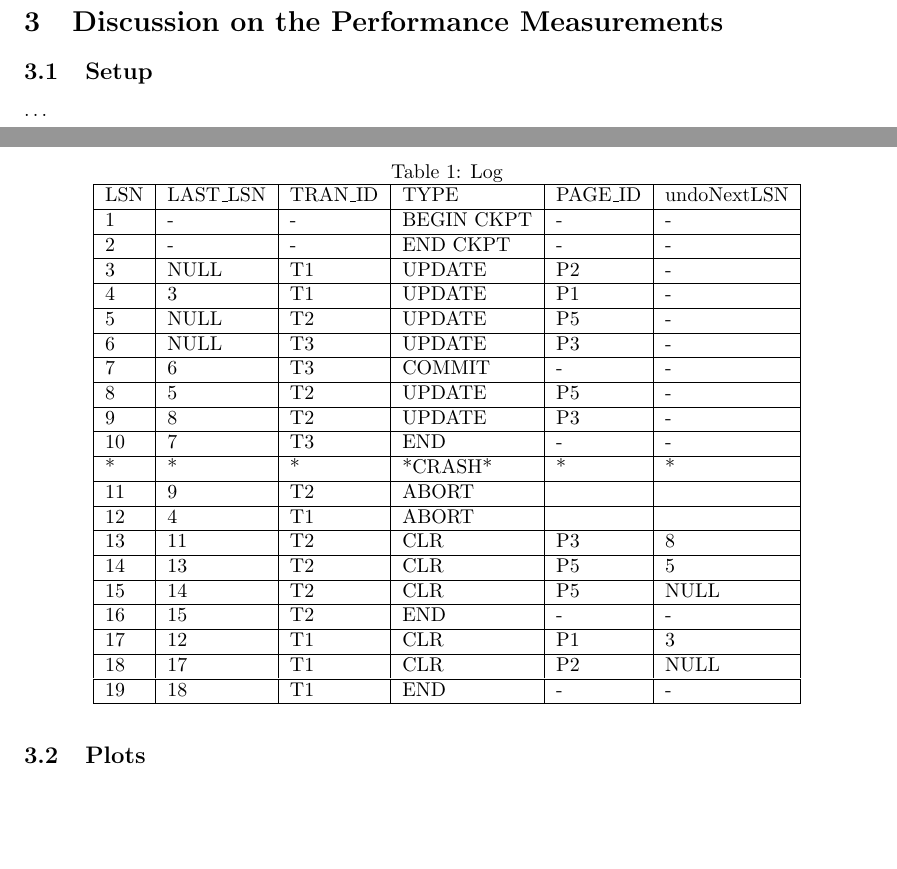
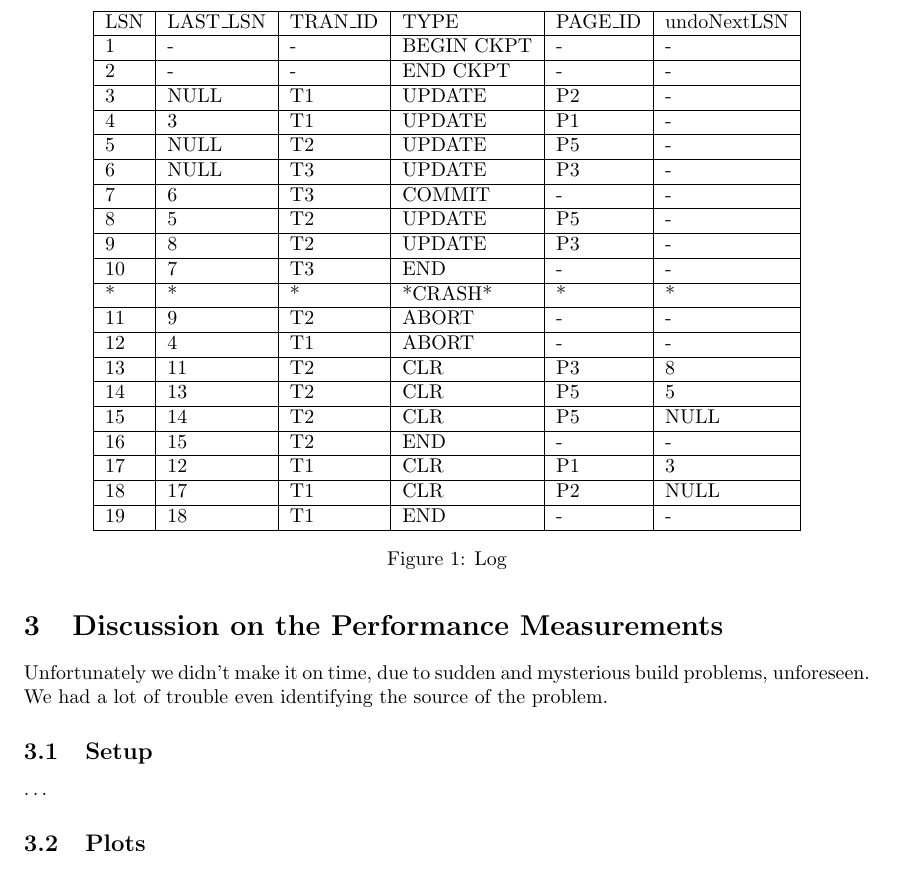
Before and after one commit to CasperBHansen/ACS, a LaTeX problem sheet (assignments/assignment4/report/report.tex, which reads assignments/assignment4/report/aries.tex, assignments/assignment4/report/discussion.tex): two parts of pages 3 and 4 of 4 before the commit and part of page 4 of 4 after it, the two joined at a grey line, cut so that both start at the same text, the shorter picture padded with empty space. Compiled offline with pdfLaTeX.

Commit message:
iauwhdliwauhd

```diff
--- a/assignments/assignment4/report/aries.tex
+++ b/assignments/assignment4/report/aries.tex
@@ -70,11 +70,10 @@ As mentioned in the redo section, these are $\{3,4,5,6,8,9\}$.
 As mentioned in the undo section, these are $\{3,4,5,8,9\}$.
 
 \subsection{Contents of the log after recovery}
-The log after the recovery can be seen in Table \ref{log}.
-\begin{table}[]
+The log after the recovery can be seen in Table \ref{fig:log}.
+
+\begin{figure}[H]
 \centering
-\caption{Log}
-\label{log}
 \begin{tabular}{|l|l|l|l|l|l|}
 \hline
 LSN & LAST\_LSN & TRAN\_ID & TYPE       & PAGE\_ID & undoNextLSN \\ \hline
@@ -89,8 +88,8 @@ LSN & LAST\_LSN & TRAN\_ID & TYPE       & PAGE\_ID & undoNextLSN \\ \hline
 9   & 8         & T2       & UPDATE     & P3       & -           \\ \hline
 10  & 7         & T3       & END        & -        & -           \\ \hline
 *   & *         & *        & *CRASH*    & *        & *           \\ \hline
-11  & 9         & T2       & ABORT      &          &             \\ \hline
-12  & 4         & T1       & ABORT      &          &             \\ \hline
+11  & 9         & T2       & ABORT      & -        & -           \\ \hline
+12  & 4         & T1       & ABORT      & -        & -           \\ \hline
 13  & 11        & T2       & CLR        & P3       & 8           \\ \hline
 14  & 13        & T2       & CLR        & P5       & 5           \\ \hline
 15  & 14        & T2       & CLR        & P5       & NULL        \\ \hline
@@ -99,4 +98,6 @@ LSN & LAST\_LSN & TRAN\_ID & TYPE       & PAGE\_ID & undoNextLSN \\ \hline
 18  & 17        & T1       & CLR        & P2       & NULL        \\ \hline
 19  & 18        & T1       & END        & -        & -           \\ \hline
 \end{tabular}
-\end{table}
+\caption{Log}
+\label{fig:log}
+\end{figure}
--- a/assignments/assignment4/report/discussion.tex
+++ b/assignments/assignment4/report/discussion.tex
@@ -3,6 +3,10 @@
 %==============================================================================%
 
 \section{Discussion on the Performance Measurements}
+
+Unfortunately we didn't make it on time, due to sudden and mysterious build
+problems, unforeseen. We had a lot of trouble even identifying the source of the
+problem.
 
 \subsection{Setup}
 \dots
```
Also changed, not shown: 1 other file.
